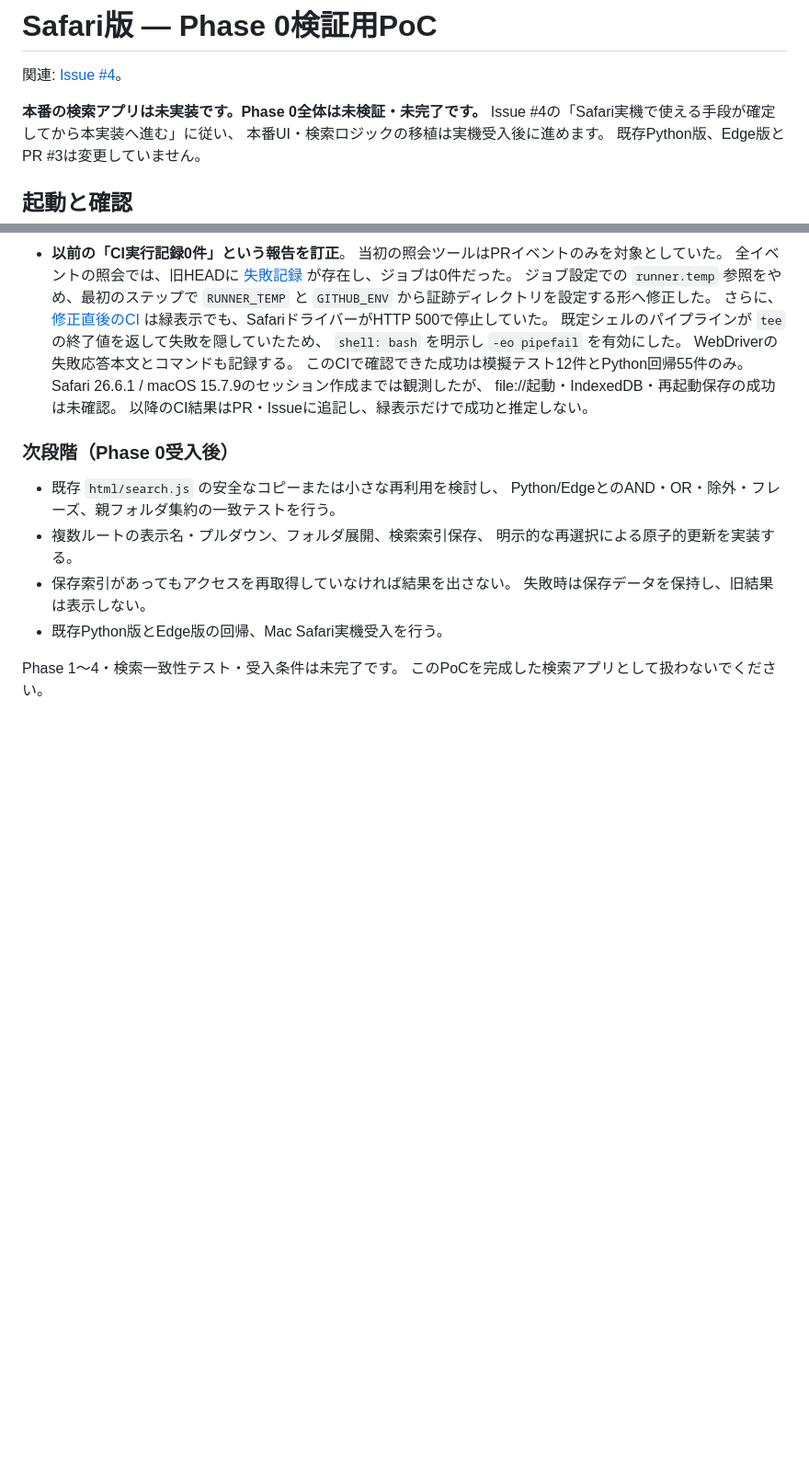
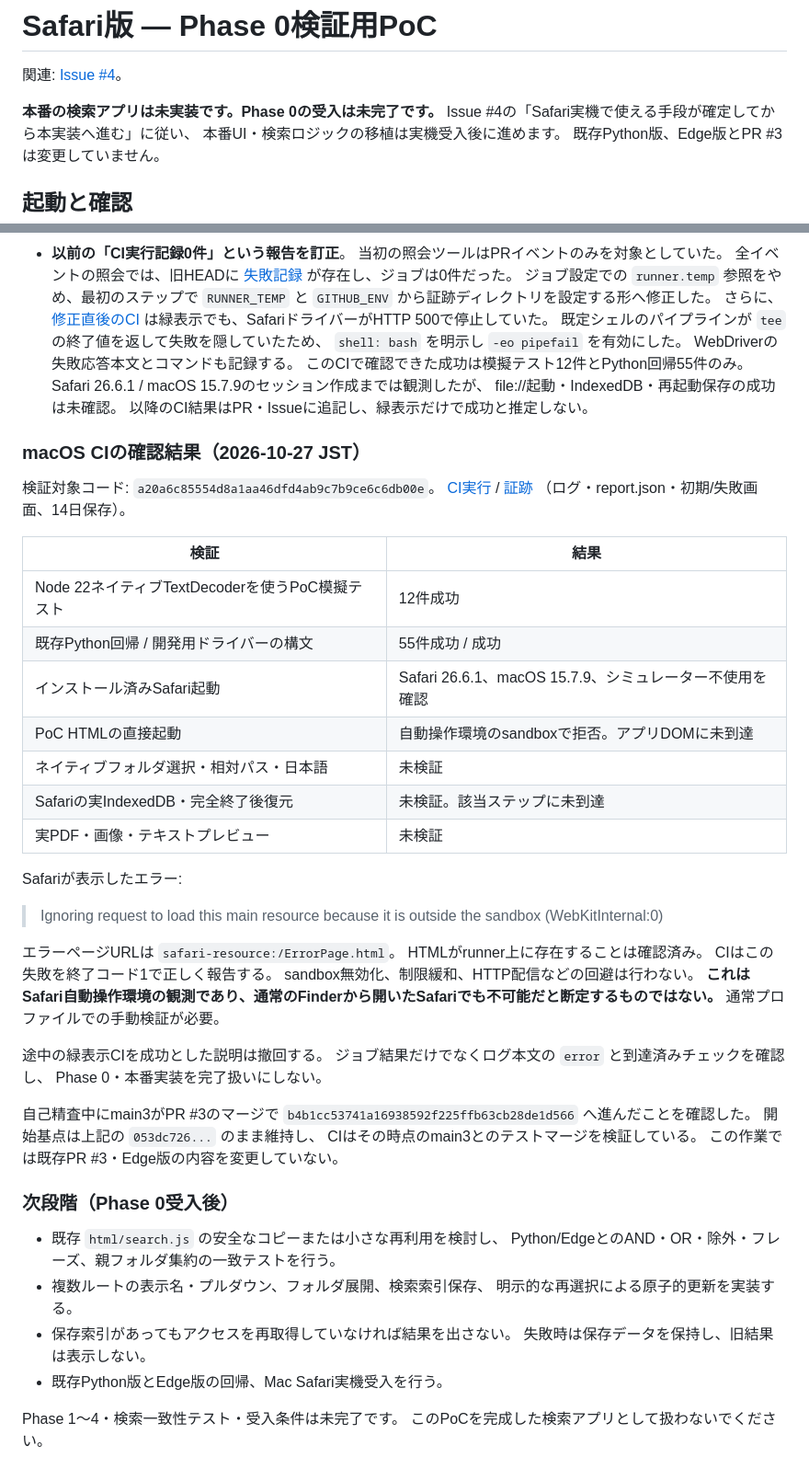
Before and after one commit to g00dk0nd0u/File_search_DB, a Markdown page: safari/README.md, 2 parts joined by grey strips. Shown at 92% size. Drawn GitHub-style; blank space fills up the shorter version.

Commit message:
Safari CIのsandbox拒否と自己精査結果を記録

```diff
--- a/safari/README.md
+++ b/safari/README.md
@@ -2,7 +2,7 @@
 
 関連: [Issue #4](https://github.com/g00dk0nd0u/File_search_DB/issues/4)。
 
-**本番の検索アプリは未実装です。Phase 0全体は未検証・未完了です。**
+**本番の検索アプリは未実装です。Phase 0の受入は未完了です。**
 Issue #4の「Safari実機で使える手段が確定してから本実装へ進む」に従い、
 本番UI・検索ロジックの移植は実機受入後に進めます。
 既存Python版、Edge版とPR #3は変更していません。
@@ -128,6 +128,44 @@ CIの保存データは明示的に合成メタデータと記録します。
   file://起動・IndexedDB・再起動保存の成功は未確認。
   以降のCI結果はPR・Issueに追記し、緑表示だけで成功と推定しない。
 
+### macOS CIの確認結果（2026-10-27 JST）
+
+検証対象コード: `a20a6c85554d8a1aa46dfd4ab9c7b9ce6c6db00e`。
+[CI実行](https://github.com/g00dk0nd0u/File_search_DB/actions/runs/40345806290) /
+[証跡](https://github.com/g00dk0nd0u/File_search_DB/actions/runs/40345806290/artifacts/12660439803)
+（ログ・report.json・初期/失敗画面、14日保存）。
+
+| 検証 | 結果 |
+|---|---|
+| Node 22ネイティブTextDecoderを使うPoC模擬テスト | 12件成功 |
+| 既存Python回帰 / 開発用ドライバーの構文 | 55件成功 / 成功 |
+| インストール済みSafari起動 | Safari 26.6.1、macOS 15.7.9、シミュレーター不使用を確認 |
+| PoC HTMLの直接起動 | 自動操作環境のsandboxで拒否。アプリDOMに未到達 |
+| ネイティブフォルダ選択・相対パス・日本語 | 未検証 |
+| Safariの実IndexedDB・完全終了後復元 | 未検証。該当ステップに未到達 |
+| 実PDF・画像・テキストプレビュー | 未検証 |
+
+Safariが表示したエラー:
+
+> Ignoring request to load this main resource because it is outside the sandbox (WebKitInternal:0)
+
+エラーページURLは `safari-resource:/ErrorPage.html`。
+HTMLがrunner上に存在することは確認済み。
+CIはこの失敗を終了コード1で正しく報告する。
+sandbox無効化、制限緩和、HTTP配信などの回避は行わない。
+**これはSafari自動操作環境の観測であり、通常のFinderから開いたSafariでも不可能だと断定するものではない。**
+通常プロファイルでの手動検証が必要。
+
+途中の緑表示CIを成功とした説明は撤回する。
+ジョブ結果だけでなくログ本文の `error` と到達済みチェックを確認し、
+Phase 0・本番実装を完了扱いにしない。
+
+自己精査中にmain3がPR #3のマージで
+`b4b1cc53741a16938592f225ffb63cb28de1d566` へ進んだことを確認した。
+開始基点は上記の `053dc726...` のまま維持し、
+CIはその時点のmain3とのテストマージを検証している。
+この作業では既存PR #3・Edge版の内容を変更していない。
+
 ### 次段階（Phase 0受入後）
 
 - 既存 `html/search.js` の安全なコピーまたは小さな再利用を検討し、
```
